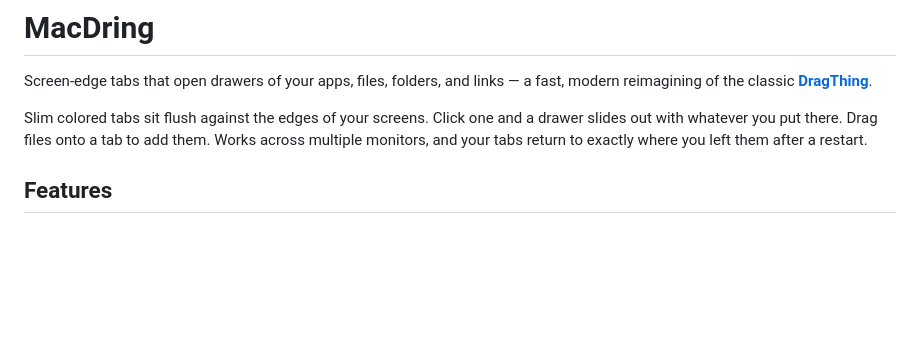
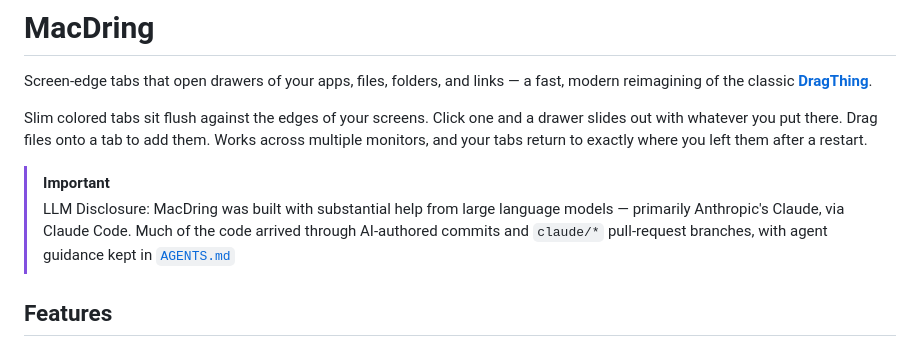
Before and after one commit to L-K-M/MacDring, a Markdown page: README.md, the part around the change. Rendered like a GitHub page; blank space fills up the shorter version.

Commit message:
LLM Disclosure

```diff
--- a/README.md
+++ b/README.md
@@ -7,6 +7,9 @@ Slim colored tabs sit flush against the edges of your screens. Click one and a
 drawer slides out with whatever you put there. Drag files onto a tab to add them.
 Works across multiple monitors, and your tabs return to exactly where you left
 them after a restart.
+
+> [!IMPORTANT]
+> LLM Disclosure: MacDring was built with substantial help from large language models — primarily Anthropic's Claude, via Claude Code. Much of the code arrived through AI-authored commits and `claude/*` pull-request branches, with agent guidance kept in [`AGENTS.md`](AGENTS.md)
 
 ## Features
 
```
